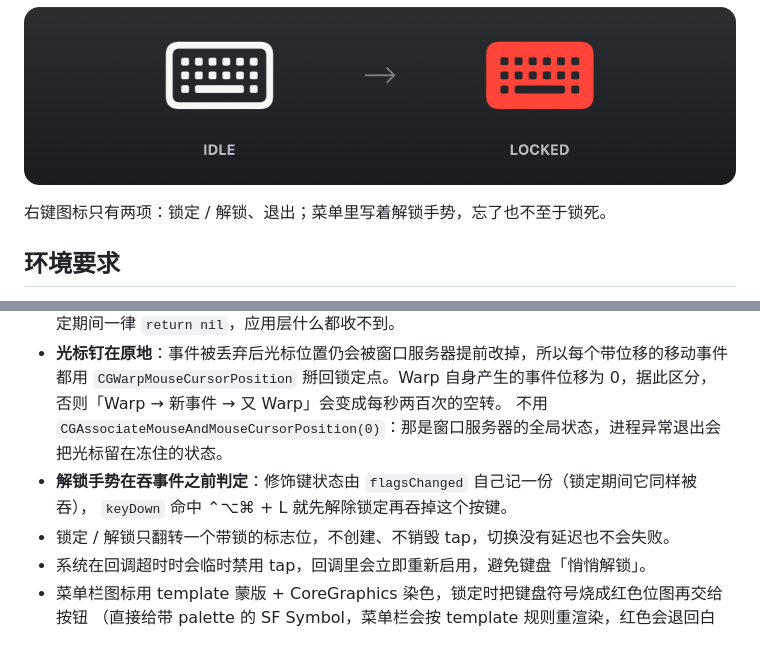
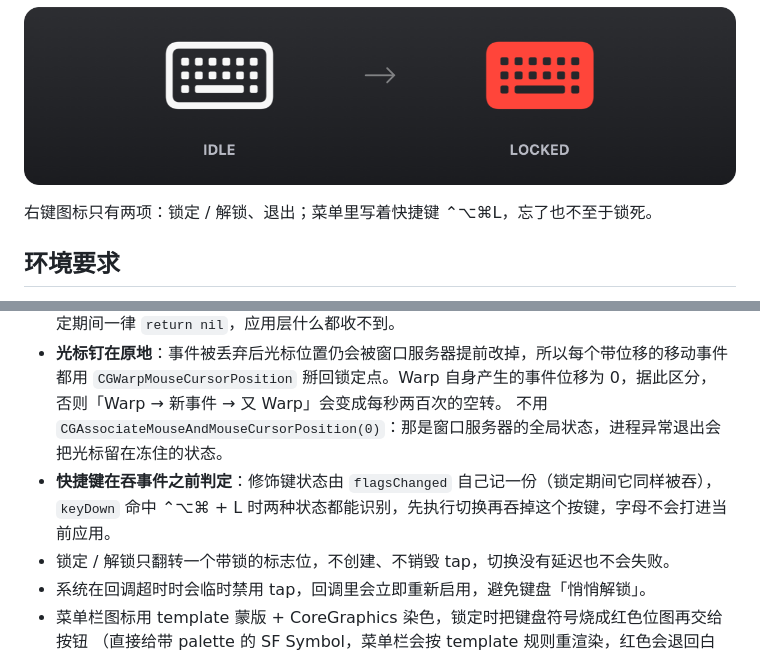
Before and after one commit to yanhuifair/KeyboardLocker, a Markdown page: README.zh-CN.md, 2 parts joined by grey strips. Drawn GitHub-style.

```diff
--- a/README.zh-CN.md
+++ b/README.zh-CN.md
@@ -21,7 +21,7 @@
 
 ![未锁定与锁定状态的菜单栏图标](docs/menubar.png)
 
-右键图标只有两项：锁定 / 解锁、退出；菜单里写着解锁手势，忘了也不至于锁死。
+右键图标只有两项：锁定 / 解锁、退出；菜单里写着快捷键 ⌃⌥⌘L，忘了也不至于锁死。
 
 ## 环境要求
 
@@ -134,8 +135,8 @@
   都用 `CGWarpMouseCursorPosition` 掰回锁定点。Warp 自身产生的事件位移为 0，据此区分，
   否则「Warp → 新事件 → 又 Warp」会变成每秒两百次的空转。
   不用 `CGAssociateMouseAndMouseCursorPosition(0)`：那是窗口服务器的全局状态，进程异常退出会把光标留在冻住的状态。
-- **解锁手势在吞事件之前判定**：修饰键状态由 `flagsChanged` 自己记一份（锁定期间它同样被吞），
-  `keyDown` 命中 ⌃⌥⌘ + L 就先解除锁定再吞掉这个按键。
+- **快捷键在吞事件之前判定**：修饰键状态由 `flagsChanged` 自己记一份（锁定期间它同样被吞），
+  `keyDown` 命中 ⌃⌥⌘ + L 时两种状态都能识别，先执行切换再吞掉这个按键，字母不会打进当前应用。
 - 锁定 / 解锁只翻转一个带锁的标志位，不创建、不销毁 tap，切换没有延迟也不会失败。
 - 系统在回调超时时会临时禁用 tap，回调里会立即重新启用，避免键盘「悄悄解锁」。
 - 菜单栏图标用 template 蒙版 + CoreGraphics 染色，锁定时把键盘符号烧成红色位图再交给按钮
```
Also changed, not shown: other parts of README.zh-CN.md (+9 -8 lines), CHANGELOG.md (+2 -1 lines), README.md (+7 -7 lines), docs/promo.png, 4 other files.
